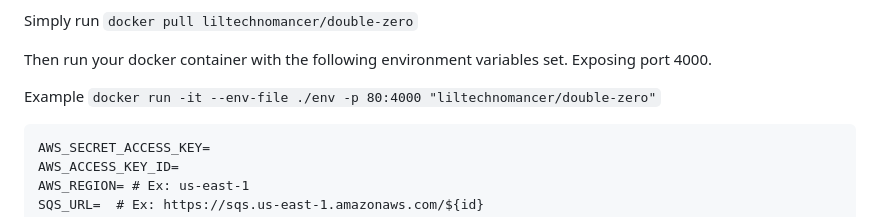
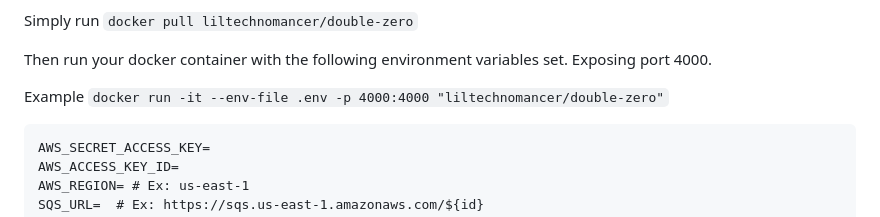
Before and after one commit to technomancy-dev/00, a Markdown page: README.md, the part around the change. GitHub-like rendering.

Commit message:
fix docker part of readme

````diff
--- a/README.md
+++ b/README.md
@@ -45,7 +45,7 @@ Simply run `docker pull liltechnomancer/double-zero`
 
 Then run your docker container with the following environment variables set. Exposing port 4000.
 
-Example `docker run -it --env-file ./env -p 80:4000 "liltechnomancer/double-zero"`
+Example `docker run -it --env-file .env -p 4000:4000 "liltechnomancer/double-zero"`
 
 ```
 AWS_SECRET_ACCESS_KEY=
````
